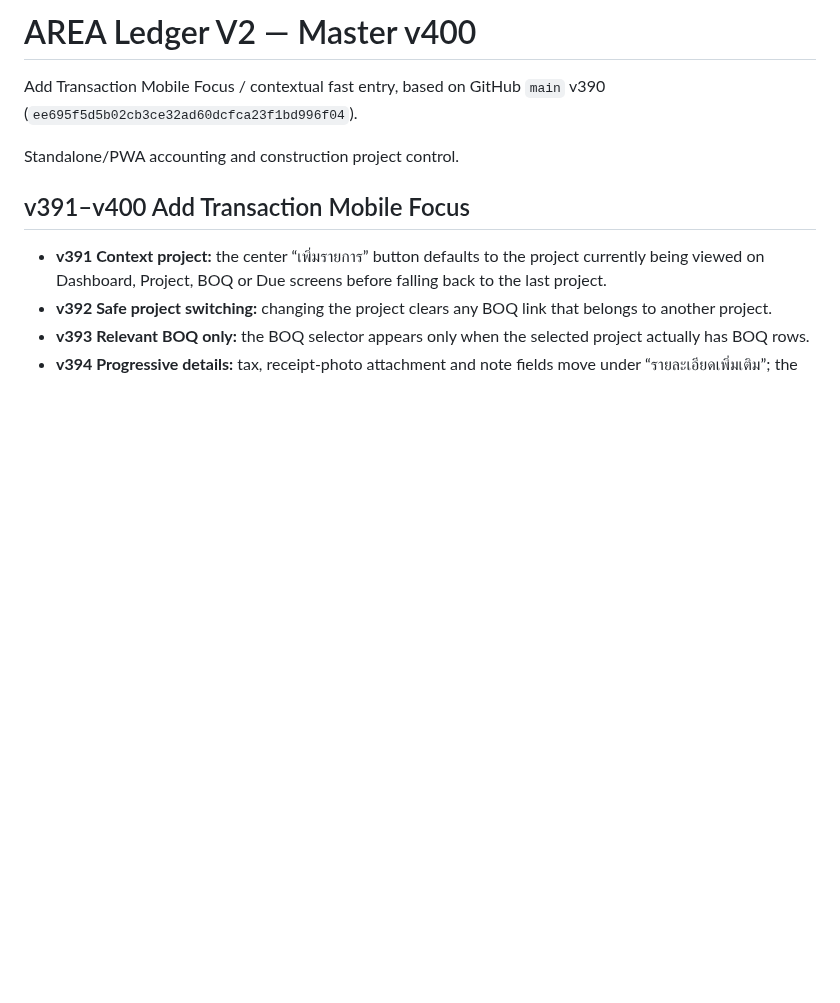
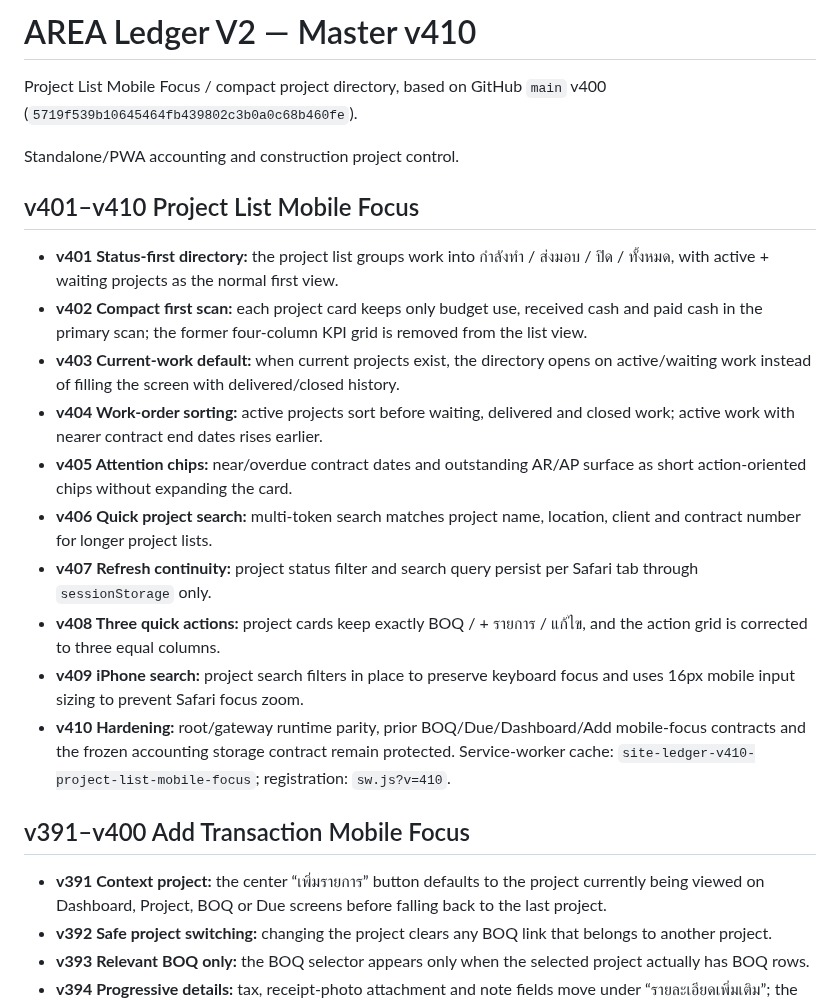
Before and after one commit to jmmeta6767/area-ledger, a Markdown page: README.md, the part around the change. GitHub-like rendering; blank space fills up the shorter version.

Commit message:
document v401-v410 project list mobile focus

```diff
--- a/README.md
+++ b/README.md
@@ -1,9 +1,22 @@
-# AREA Ledger V2 — Master v400
+# AREA Ledger V2 — Master v410
 
-Add Transaction Mobile Focus / contextual fast entry, based on GitHub `main` v390
-(`ee695f5d5b02cb3ce32ad60dcfca23f1bd996f04`).
+Project List Mobile Focus / compact project directory, based on GitHub `main` v400
+(`5719f539b10645464fb439802c3b0a0c68b460fe`).
 
 Standalone/PWA accounting and construction project control.
+
+## v401–v410 Project List Mobile Focus
+
+- **v401 Status-first directory:** the project list groups work into กำลังทำ / ส่งมอบ / ปิด / ทั้งหมด, with active + waiting projects as the normal first view.
+- **v402 Compact first scan:** each project card keeps only budget use, received cash and paid cash in the primary scan; the former four-column KPI grid is removed from the list view.
+- **v403 Current-work default:** when current projects exist, the directory opens on active/waiting work instead of filling the screen with delivered/closed history.
+- **v404 Work-order sorting:** active projects sort before waiting, delivered and closed work; active work with nearer contract end dates rises earlier.
+- **v405 Attention chips:** near/overdue contract dates and outstanding AR/AP surface as short action-oriented chips without expanding the card.
+- **v406 Quick project search:** multi-token search matches project name, location, client and contract number for longer project lists.
+- **v407 Refresh continuity:** project status filter and search query persist per Safari tab through `sessionStorage` only.
+- **v408 Three quick actions:** project cards keep exactly BOQ / + รายการ / แก้ไข, and the action grid is corrected to three equal columns.
+- **v409 iPhone search:** project search filters in place to preserve keyboard focus and uses 16px mobile input sizing to prevent Safari focus zoom.
+- **v410 Hardening:** root/gateway runtime parity, prior BOQ/Due/Dashboard/Add mobile-focus contracts and the frozen accounting storage contract remain protected. Service-worker cache: `site-ledger-v410-project-list-mobile-focus`; registration: `sw.js?v=410`.
 
 ## v391–v400 Add Transaction Mobile Focus
 
```
